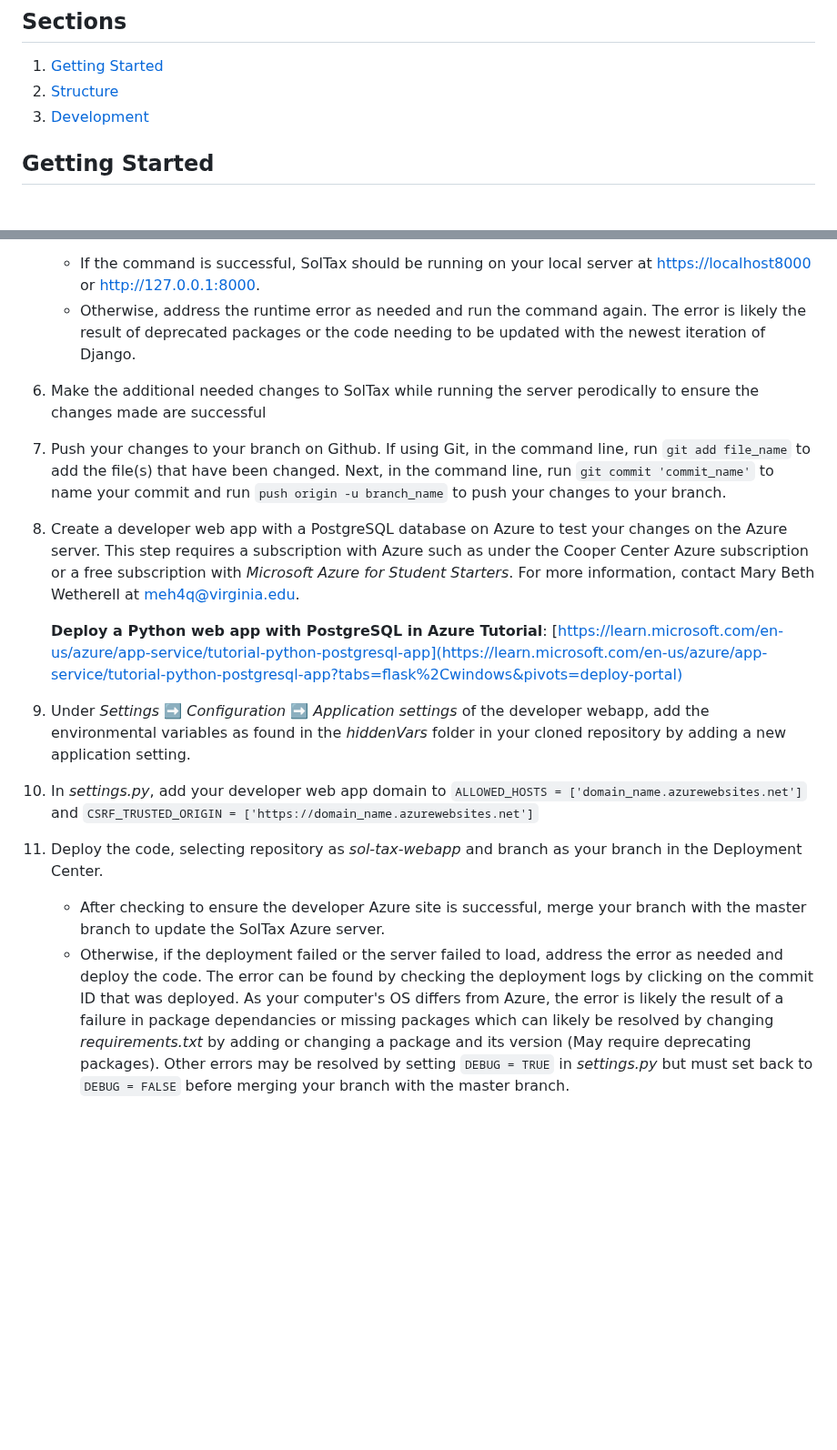
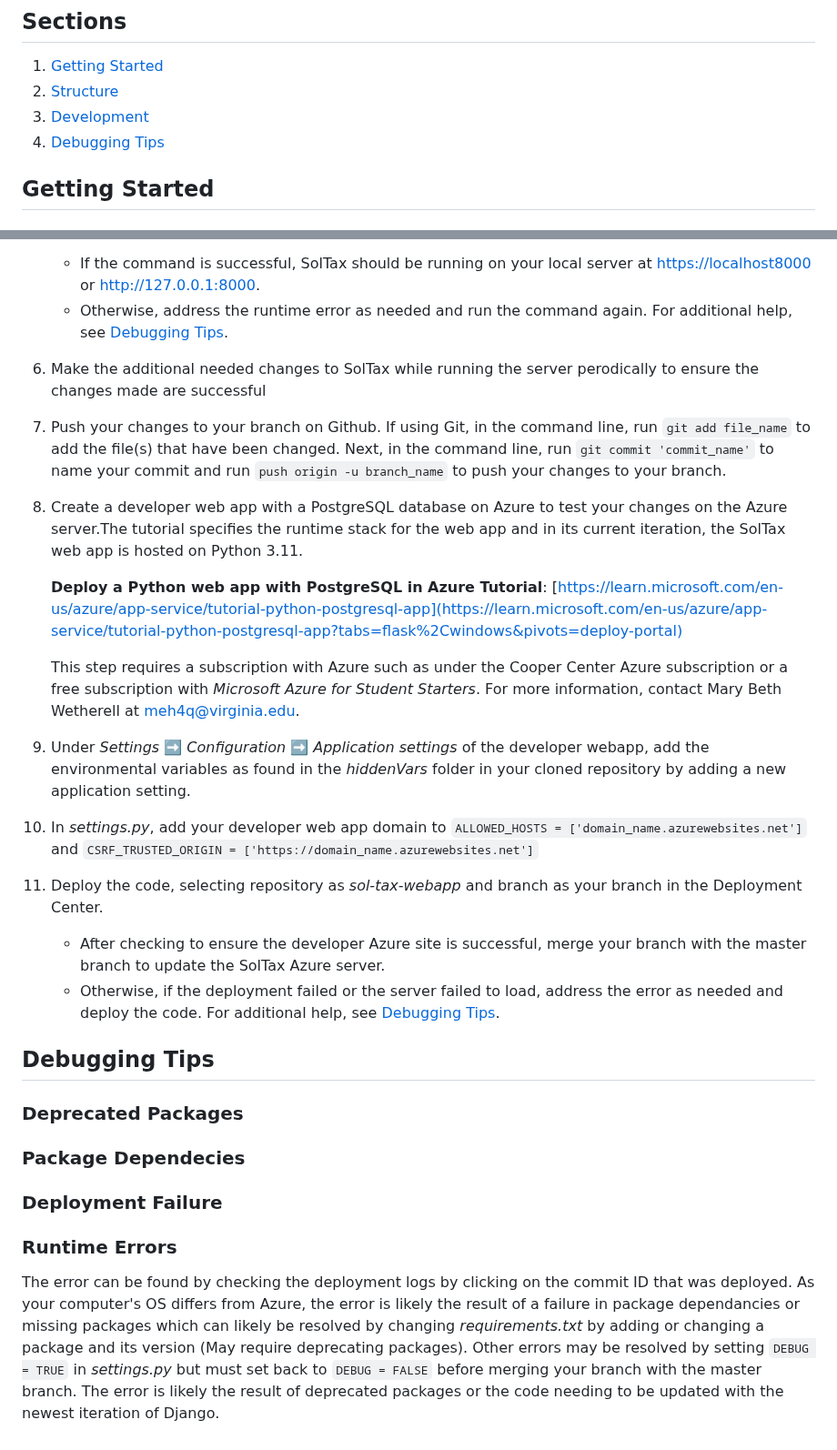
Before and after one commit to coopercenter/sol-tax-webapp, a Markdown page: README.md, 2 parts joined by grey strips. Shown at 91% size. Drawn GitHub-style; blank space fills up the shorter version.

Commit message:
Updated documentation

```diff
--- a/README.md
+++ b/README.md
@@ -7,6 +7,7 @@ __SolTax WebApp__: [https://solar-tax-webapp.herokuapp.com/](https://solar-tax-w
 1. [Getting Started](#getting-started)
 2. [Structure](#structure)
 3. [Development](#development)
+3. [Debugging Tips](#debugging-tips)
 
 ## Getting Started
 ### Github
@@ -95,15 +96,29 @@ Django application which follows the MVT framework. MVT framework stands for mod
 4. Connect to _UVA Anywhere_ VPN
 5. In the command line, run `python manage.py runserver`. Ensure that your command line is in the same directory as _manage.py_.
     - If the command is successful, SolTax should be running on your local server at [https://localhost8000](https://localhost8000) or [http://127.0.0.1:8000](http://127.0.0.1:8000).
-    - Otherwise, address the runtime error as needed and run the command again. The error is likely the result of deprecated packages or the code needing to be updated with the newest iteration of Django.
+    - Otherwise, address the runtime error as needed and run the command again. For additional help, see [Debugging Tips](#debugging-tips).
 6. Make the additional needed changes to SolTax while running the server perodically to ensure the changes made are successful
 7. Push your changes to your branch on Github. If using Git, in the command line, run `git add file_name` to add the file(s) that have been changed. Next, in the command line, run `git commit 'commit_name'` to name your commit and run `push origin -u branch_name` to push your changes to your branch.
-8. Create a developer web app with a PostgreSQL database on Azure to test your changes on the Azure server. This step requires a subscription with Azure such as under the Cooper Center Azure subscription or a free subscription with _Microsoft Azure for Student Starters_. For more information, contact Mary Beth Wetherell at [meh4q@virginia.edu](mailto:meh4q@virginia.edu).
+8. Create a developer web app with a PostgreSQL database on Azure to test your changes on the Azure server.The tutorial specifies the runtime stack for the web app and in its current iteration, the SolTax web app is hosted on Python 3.11.
 
     __Deploy a Python web app with PostgreSQL in Azure Tutorial__: [https://learn.microsoft.com/en-us/azure/app-service/tutorial-python-postgresql-app](https://learn.microsoft.com/en-us/azure/app-service/tutorial-python-postgresql-app?tabs=flask%2Cwindows&pivots=deploy-portal)
+
+    This step requires a subscription with Azure such as under the Cooper Center Azure subscription or a free subscription with _Microsoft Azure for Student Starters_. For more information, contact Mary Beth Wetherell at [meh4q@virginia.edu](mailto:meh4q@virginia.edu).
 
 9. Under _Settings_ :arrow_right: _Configuration_ :arrow_right: _Application settings_ of the developer webapp, add the environmental variables as found in the _hiddenVars_ folder in your cloned repository by adding a new application setting.
 10. In _settings.py_, add your developer web app domain to `ALLOWED_HOSTS = ['domain_name.azurewebsites.net']` and `CSRF_TRUSTED_ORIGIN = ['https://domain_name.azurewebsites.net']`
 11. Deploy the code, selecting repository as _sol-tax-webapp_ and branch as your branch in the Deployment Center.
     - After checking to ensure the developer Azure site is successful, merge your branch with the master branch to update the SolTax Azure server.
-    - Otherwise, if the deployment failed or the server failed to load, address the error as needed and deploy the code. The error can be found by checking the deployment logs by clicking on the commit ID that was deployed. As your computer's OS differs from Azure, the error is likely the result of a failure in package dependancies or missing packages which can likely be resolved by changing _requirements.txt_ by adding or changing a package and its version (May require deprecating packages). Other errors may be resolved by setting `DEBUG = TRUE` in _settings.py_ but must set back to `DEBUG = FALSE` before merging your branch with the master branch.
+    - Otherwise, if the deployment failed or the server failed to load, address the error as needed and deploy the code. For additional help, see [Debugging Tips](#debugging-tips).
+
+## Debugging Tips
+
+### Deprecated Packages
+
+### Package Dependecies
+
+### Deployment Failure
+
+### Runtime Errors
+
+The error can be found by checking the deployment logs by clicking on the commit ID that was deployed. As your computer's OS differs from Azure, the error is likely the result of a failure in package dependancies or missing packages which can likely be resolved by changing _requirements.txt_ by adding or changing a package and its version (May require deprecating packages). Other errors may be resolved by setting `DEBUG = TRUE` in _settings.py_ but must set back to `DEBUG = FALSE` before merging your branch with the master branch. The error is likely the result of deprecated packages or the code needing to be updated with the newest iteration of Django.
```
